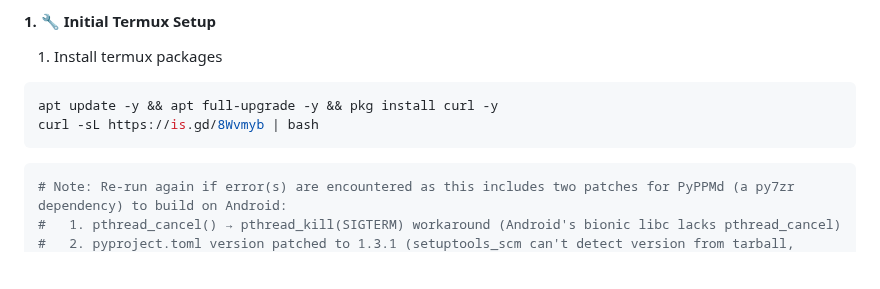
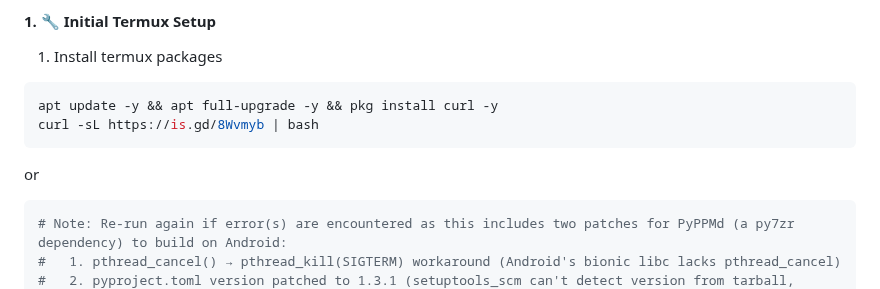
Before and after one commit to NeoMatrix14241/CloudinatorFTP, a Markdown page: README.md, the part around the change. GitHub-like rendering; blank space fills up the shorter version.

````diff
--- a/README.md
+++ b/README.md
@@ -68,6 +68,8 @@ Platform-specific deployment and production guides are available in the **[`docs
 apt update -y && apt full-upgrade -y && pkg install curl -y
 curl -sL https://is.gd/8Wvmyb | bash
 ```
+
+or
 
 ```bash
 # Note: Re-run again if error(s) are encountered as this includes two patches for PyPPMd (a py7zr dependency) to build on Android:
````
